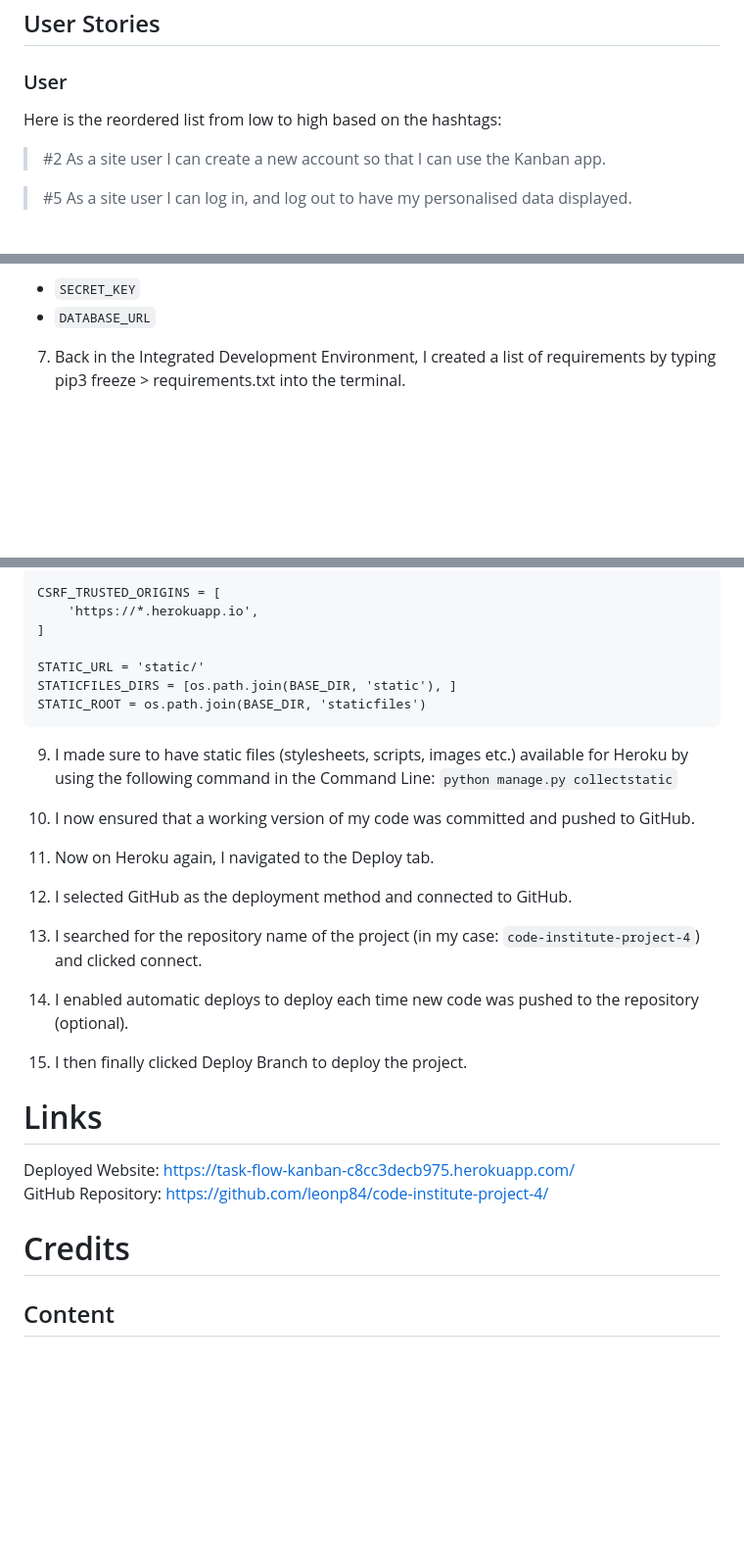
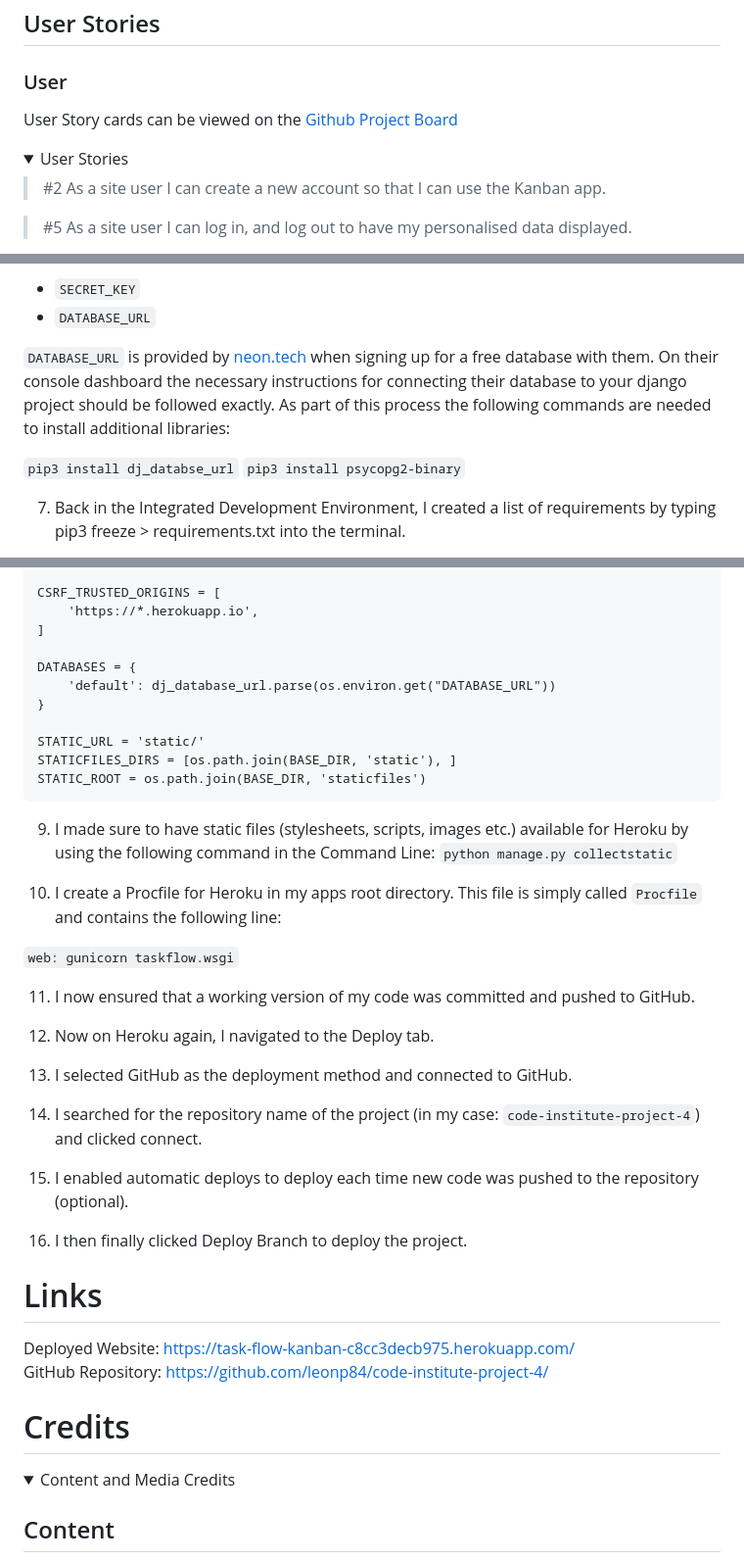
Before and after one commit to leonp84/code-institute-project-4, a Markdown page: README.md, 3 parts joined by grey strips. Shown: that part at 98% size. Rendered like a GitHub page; folded sections open; blank space fills up the shorter version.

Commit message:
update readme.md with new links and stylistic updates

```diff
--- a/README.md
+++ b/README.md
@@ -63,7 +63,11 @@ The app is fully responsive across all screen sizes, with the main design breakp
 ## User Stories
 
 ### User
-Here is the reordered list from low to high based on the hashtags:
+
+User Story cards can be viewed on the [Github Project Board](https://github.com/users/leonp84/projects/3)
+
+<details>
+<summary> User Stories </summary>
 
 > #2 As a site user I can create a new account so that I can use the Kanban app.
 
@@ -361,6 +381,11 @@ These are the steps I followed to deploy the project to Heroku:
 6.	I added Config Vars (with their associated values, that I got from env.py in my IDE) for the following key:
 - `SECRET_KEY`
 - `DATABASE_URL`
+
+`DATABASE_URL` is provided by [neon.tech](https://neon.tech/) when signing up for a free database with them. On their console dashboard the necessary instructions for connecting their database to your django project should be followed exactly. As part of this process the following commands are needed to install additional libraries:
+
+`pip3 install dj_databse_url`
+`pip3 install psycopg2-binary`
 
 7.	Back in the Integrated Development Environment, I created a list of requirements by typing pip3 freeze > requirements.txt into the terminal.
 
@@ -377,6 +402,10 @@ CSRF_TRUSTED_ORIGINS = [
     'https://*.herokuapp.io',
 ]
 
+DATABASES = {
+    'default': dj_database_url.parse(os.environ.get("DATABASE_URL"))
+}
+
 STATIC_URL = 'static/'
 STATICFILES_DIRS = [os.path.join(BASE_DIR, 'static'), ]
 STATIC_ROOT = os.path.join(BASE_DIR, 'staticfiles')
@@ -384,17 +413,24 @@ STATIC_ROOT = os.path.join(BASE_DIR, 'staticfiles')
 
 9. I made sure to have static files (stylesheets, scripts, images etc.) available for Heroku by using the following command in the Command Line: `python manage.py collectstatic`
 
-8.	I now ensured that a working version of my code was committed and pushed to GitHub.
+10. I create a Procfile for Heroku in my apps root directory. This file is simply called `Procfile` and contains the following line:
 
-11.	Now on Heroku again, I navigated to the Deploy tab.
+`web: gunicorn taskflow.wsgi`
 
-12.	I selected GitHub as the deployment method and connected to GitHub.
+11.	I now ensured that a working version of my code was committed and pushed to GitHub.
 
-13.	I searched for the repository name of the project (in my case: `code-institute-project-4`) and clicked connect.
+12.	Now on Heroku again, I navigated to the Deploy tab.
 
-14.	I enabled automatic deploys to deploy each time new code was pushed to the repository (optional).
+13.	I selected GitHub as the deployment method and connected to GitHub.
 
-15.	I then finally clicked Deploy Branch to deploy the project.
+14.	I searched for the repository name of the project (in my case: `code-institute-project-4`) and clicked connect.
+
+15.	I enabled automatic deploys to deploy each time new code was pushed to the repository (optional).
+
+16.	I then finally clicked Deploy Branch to deploy the project.
+
+</details>
+
 
 # Links
 
@@ -402,6 +438,9 @@ Deployed Website: https://task-flow-kanban-c8cc3decb975.herokuapp.com/<br>
 GitHub Repository: https://github.com/leonp84/code-institute-project-4/
 
 # Credits
+
+<details>
+<summary> Content and Media Credits </summary>
 
 ## Content
 
```
Also changed, not shown: other parts of README.md (+18 -0 lines).
